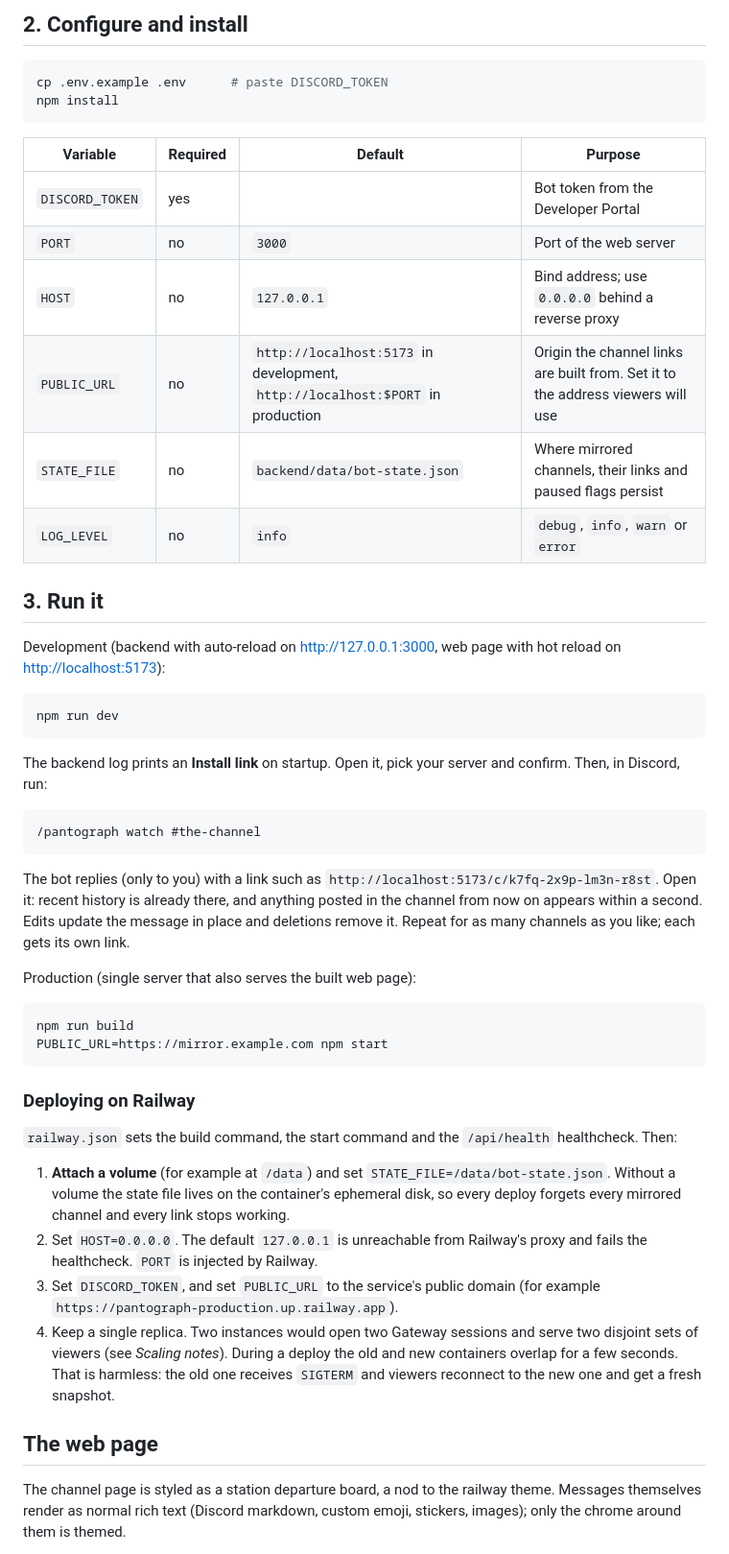
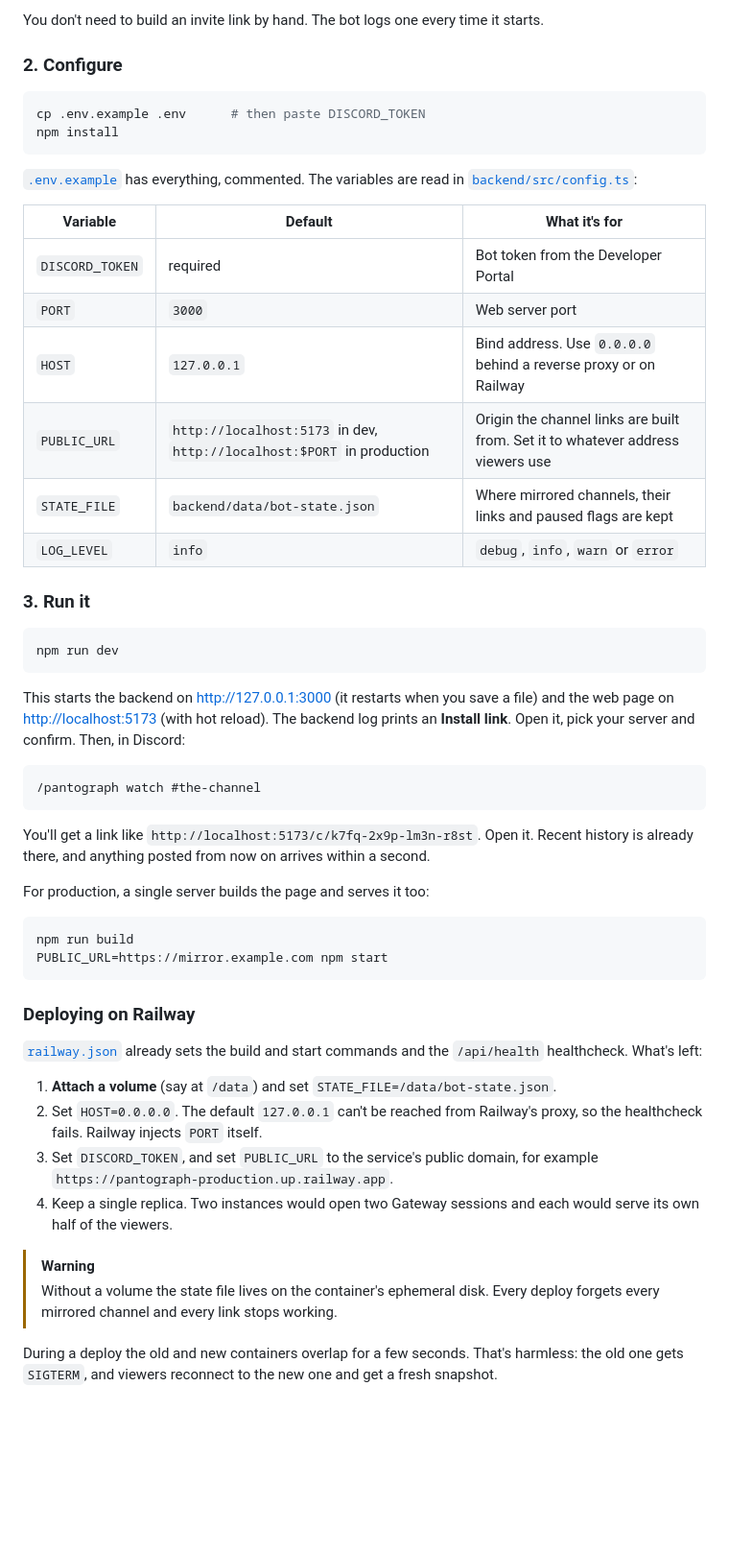
Before and after one commit to klimeryk/pantograph, a Markdown page: README.md, the part around one of its changes. Shown at 96% size. GitHub-like rendering; blank space fills up the shorter version.

````diff
--- a/README.md
+++ b/README.md
@@ -39,42 +141,43 @@ it starts (step 3 below).
 
-## 2. Configure and install
+You don't need to build an invite link by hand. The bot logs one every time it starts.
+
+### 2. Configure
 
 ```sh
-cp .env.example .env      # paste DISCORD_TOKEN
+cp .env.example .env      # then paste DISCORD_TOKEN
 npm install
 ```
 
-| Variable        | Required | Default                       | Purpose                                                    |
-| --------------- | -------- | ----------------------------- | ---------------------------------------------------------- |
-| `DISCORD_TOKEN` | yes      |                               | Bot token from the Developer Portal                        |
-| `PORT`          | no       | `3000`                        | Port of the web server                                     |
-| `HOST`          | no       | `127.0.0.1`                   | Bind address; use `0.0.0.0` behind a reverse proxy         |
-| `PUBLIC_URL`    | no       | `http://localhost:5173` in development, `http://localhost:$PORT` in production | Origin the channel links are built from. Set it to the address viewers will use |
-| `STATE_FILE`    | no       | `backend/data/bot-state.json` | Where mirrored channels, their links and paused flags persist |
-| `LOG_LEVEL`     | no       | `info`                        | `debug`, `info`, `warn` or `error`                         |
+[`.env.example`](.env.example) has everything, commented. The variables are read in
+[`backend/src/config.ts`](backend/src/config.ts):
 
-## 3. Run it
+| Variable        | Default                       | What it's for                                                   |
+| --------------- | ----------------------------- | --------------------------------------------------------------- |
+| `DISCORD_TOKEN` | required                      | Bot token from the Developer Portal                             |
+| `PORT`          | `3000`                        | Web server port                                                 |
+| `HOST`          | `127.0.0.1`                   | Bind address. Use `0.0.0.0` behind a reverse proxy or on Railway |
+| `PUBLIC_URL`    | `http://localhost:5173` in dev, `http://localhost:$PORT` in production | Origin the channel links are built from. Set it to whatever address viewers use |
+| `STATE_FILE`    | `backend/data/bot-state.json` | Where mirrored channels, their links and paused flags are kept  |
+| `LOG_LEVEL`     | `info`                        | `debug`, `info`, `warn` or `error`                              |
 
-Development (backend with auto-reload on <http://127.0.0.1:3000>, web page with hot reload on
-<http://localhost:5173>):
+### 3. Run it
 
 ```sh
 npm run dev
 ```
 
-The backend log prints an **Install link** on startup. Open it, pick your server and confirm. Then,
-in Discord, run:
+This starts the backend on <http://127.0.0.1:3000> (it restarts when you save a file) and the web
+page on <http://localhost:5173> (with hot reload). The backend log prints an **Install link**.
+Open it, pick your server and confirm. Then, in Discord:
 
-```
+```text
 /pantograph watch #the-channel
 ```
 
-The bot replies (only to you) with a link such as `http://localhost:5173/c/k7fq-2x9p-lm3n-r8st`.
-Open it: recent history is already there, and anything posted in the channel from now on appears
-within a second. Edits update the message in place and deletions remove it. Repeat for as many
-channels as you like; each gets its own link.
+You'll get a link like `http://localhost:5173/c/k7fq-2x9p-lm3n-r8st`. Open it. Recent history is
+already there, and anything posted from now on arrives within a second.
 
-Production (single server that also serves the built web page):
+For production, a single server builds the page and serves it too:
 
 ```sh
 npm run build
@@ -83,23 +186,21 @@ PUBLIC_URL=https://mirror.example.com npm start
 
 ### Deploying on Railway
 
-`railway.json` sets the build command, the start command and the `/api/health` healthcheck. Then:
+[`railway.json`](railway.json) already sets the build and start commands and the `/api/health`
+healthcheck. What's left:
 
-1. **Attach a volume** (for example at `/data`) and set `STATE_FILE=/data/bot-state.json`. Without
-   a volume the state file lives on the container's ephemeral disk, so every deploy forgets every
-   mirrored channel and every link stops working.
-2. Set `HOST=0.0.0.0`. The default `127.0.0.1` is unreachable from Railway's proxy and fails the
-   healthcheck. `PORT` is injected by Railway.
-3. Set `DISCORD_TOKEN`, and set `PUBLIC_URL` to the service's public domain (for example
-   `https://pantograph-production.up.railway.app`).
-4. Keep a single replica. Two instances would open two Gateway sessions and serve two disjoint sets
-   of viewers (see *Scaling notes*). During a deploy the old and new containers overlap for a few
-   seconds. That is harmless: the old one receives `SIGTERM` and viewers reconnect to the new one
-   and get a fresh snapshot.
+1. **Attach a volume** (say at `/data`) and set `STATE_FILE=/data/bot-state.json`.
+2. Set `HOST=0.0.0.0`. The default `127.0.0.1` can't be reached from Railway's proxy, so the
+   healthcheck fails. Railway injects `PORT` itself.
+3. Set `DISCORD_TOKEN`, and set `PUBLIC_URL` to the service's public domain, for example
+   `https://pantograph-production.up.railway.app`.
+4. Keep a single replica. Two instances would open two Gateway sessions and each would serve its
+   own half of the viewers.
 
-## The web page
+> [!WARNING]
+> Without a volume the state file lives on the container's ephemeral disk. Every deploy forgets
+> every mirrored channel and every link stops working.
 
-The channel page is styled as a station departure board, a nod to the railway theme. Messages
-themselves render as normal rich text (Discord markdown, custom emoji, stickers, images); only the
-chrome around them is themed.
+During a deploy the old and new containers overlap for a few seconds. That's harmless: the old one
+gets `SIGTERM`, and viewers reconnect to the new one and get a fresh snapshot.
 
````
Also changed, not shown: other parts of README.md (+243 -179 lines).
